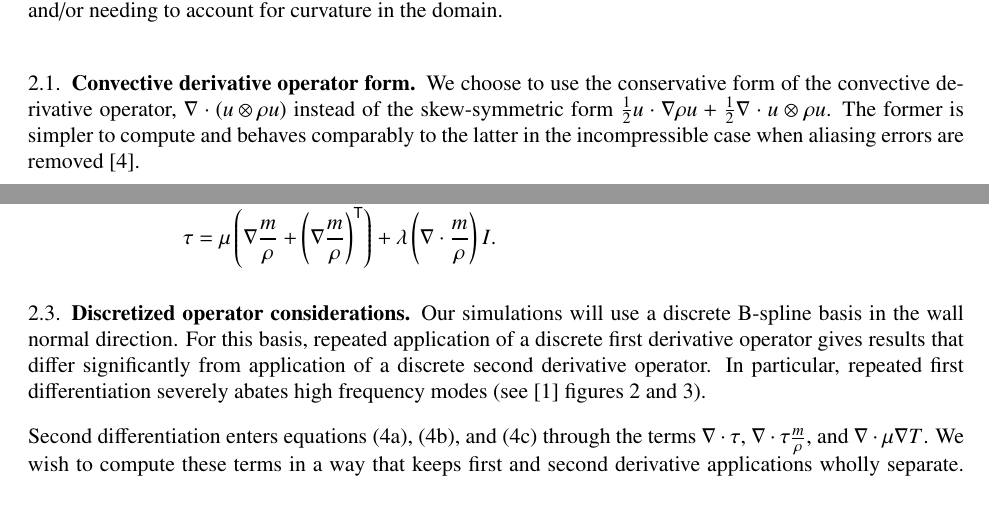
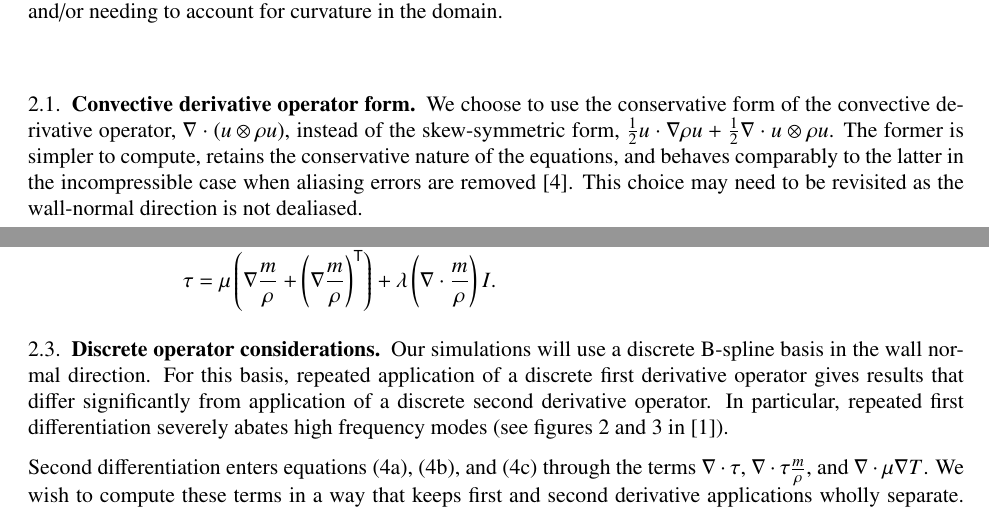
Before and after one commit to RhysU/underling, a LaTeX paper (doc/derivation.tex): two parts of pages 5 and 6 of 7, joined at a grey line, cut so that both start at the same text. Compiled offline with LaTeX, dvips and Ghostscript.

Commit message:
Minor wording changes in convective derivative section
git-svn-id: https://svn.ices.utexas.edu/repos/pecos/suzerain/trunk@5135 0bd85f0b-c151-43b9-a1e9-27231104551f

```diff
--- a/doc/derivation.tex
+++ b/doc/derivation.tex
@@ -584,10 +584,13 @@ for curvature in the domain.
 \subsection{Convective derivative operator form}
 
 We choose to use the conservative form of the convective derivative operator,
-$\nabla\cdot\left(u\otimes{}\rho{}u\right)$ instead of the skew-symmetric form
-$\frac{1}{2}u\cdot\nabla{}\rho{}u + \frac{1}{2}\nabla\cdot{}u\otimes{}\rho{}u$.
-The former is simpler to compute and behaves comparably to the latter in the
-incompressible case when aliasing errors are removed~\cite{Zang1991Rotation}.
+$\nabla\cdot\left(u\otimes{}\rho{}u\right)$, instead of the skew-symmetric
+form, $\frac{1}{2}u\cdot\nabla{}\rho{}u +
+\frac{1}{2}\nabla\cdot{}u\otimes{}\rho{}u$.  The former is simpler to compute,
+retains the conservative nature of the equations, and behaves comparably to the
+latter in the incompressible case when aliasing errors are
+removed~\cite{Zang1991Rotation}.  This choice may need to be revisited as the
+wall-normal direction is not dealiased.
 
 \subsection{State variable selection}
 
@@ -648,14 +651,13 @@ the equations in section \ref{nondim_equations} become
 \end{align}
 \end{subequations}
 
-\subsection{Discretized operator considerations}
+\subsection{Discrete operator considerations}
 
 Our simulations will use a discrete B-spline basis in the wall normal
 direction.  For this basis, repeated application of a discrete first derivative
-operator gives results that differ significantly from application of a
-discrete second derivative operator.  In particular, repeated first
-differentiation severely abates high frequency modes (see~\cite{Kwok2001}
-figures 2 and 3).
+operator gives results that differ significantly from application of a discrete
+second derivative operator.  In particular, repeated first differentiation
+severely abates high frequency modes (see figures 2 and 3 in ~\cite{Kwok2001}).
 
 Second differentiation enters equations \eqref{eq:state_continuity},
 \eqref{eq:state_momentum}, and \eqref{eq:state_energy} through the terms
```
Also changed, not shown: doc/derivation.tex (4 more changed lines).
